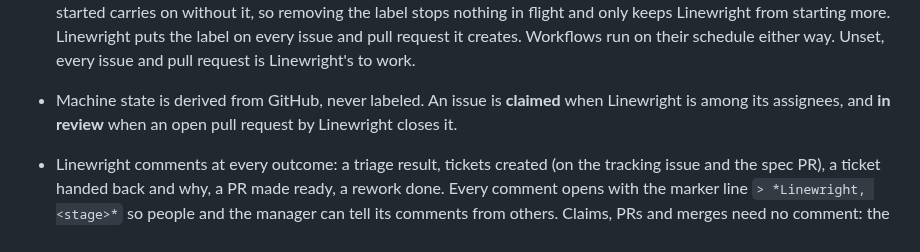
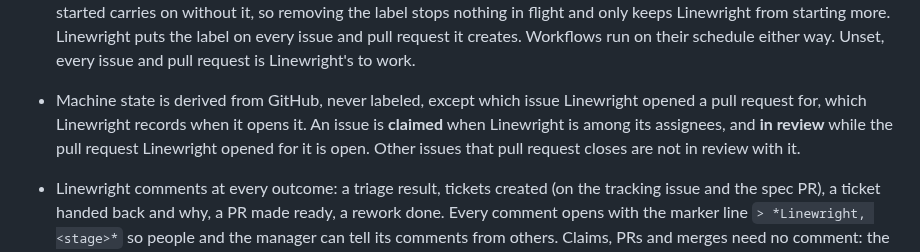
Before and after one commit to XRafik/linewright, a Markdown page: docs/specs/repository.md, the part around the change. GitHub-like rendering.

```diff
--- a/docs/specs/repository.md
+++ b/docs/specs/repository.md
@@ -78,9 +78,11 @@ When Linewright cannot finish it, a comment on the issue says why.
   puts the label on every issue and pull request it creates. Workflows run
   on their schedule either way. Unset, every issue and pull request is
   Linewright's to work.
-- Machine state is derived from GitHub, never labeled. An issue is
-  **claimed** when Linewright is among its assignees, and **in review** when
-  an open pull request by Linewright closes it.
+- Machine state is derived from GitHub, never labeled, except which issue
+  Linewright opened a pull request for, which Linewright records when it
+  opens it. An issue is **claimed** when Linewright is among its assignees,
+  and **in review** while the pull request Linewright opened for it is open.
+  Other issues that pull request closes are not in review with it.
 - Linewright comments at every outcome: a triage result, tickets created (on
   the tracking issue and the spec PR), a ticket handed back and why, a PR
   made ready, a rework done. Every comment opens with the marker line
```
Also changed, not shown: docs/specs/implementation.md (+3 -0 lines), docs/specs/monitoring.md (+2 -2 lines).
